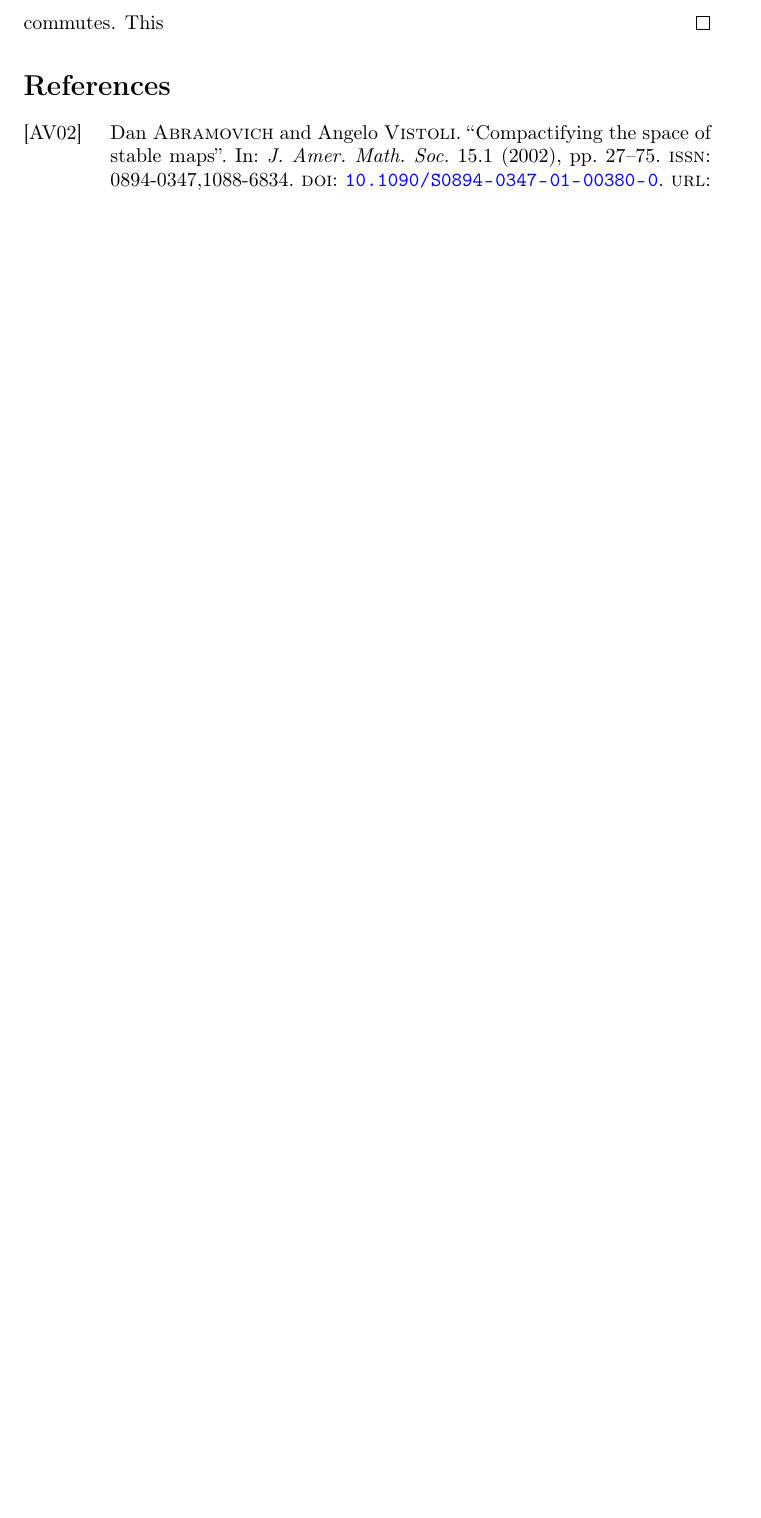
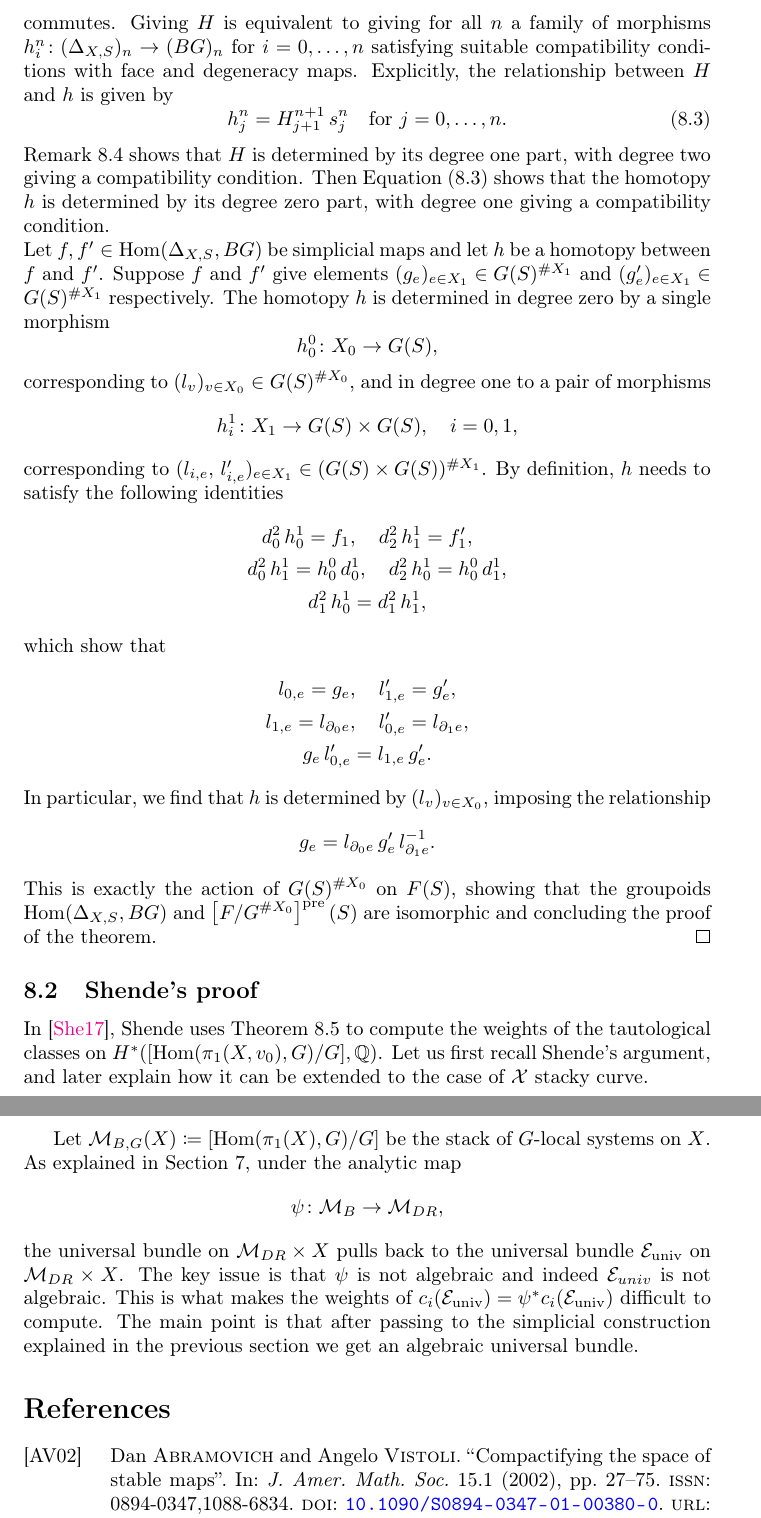
Before and after one commit to annab2d2/non-abelian-hodge-correspondence-staky-curve, a LaTeX document (main.tex, which reads preamble/shortcuts.tex, sections/shendes-argument.tex): part of page 32 of 33 before the commit and two parts of pages 32 and 33 of 34 after it, the two joined at a grey line, cut at the place of the change, the shorter picture padded with empty space. Compiled offline with pdfLaTeX.

Commit message:
updated shende's argument

```diff
--- a/preamble/shortcuts.tex
+++ b/preamble/shortcuts.tex
@@ -27,6 +27,7 @@
 \DeclareMathOperator{\SL}{SL}
 \DeclareMathOperator{\Sch}{Sch}
 \DeclareMathOperator{\Higgs}{Higgs}
+\DeclareMathOperator{\Loc}{Loc}
 \DeclareMathOperator{\id}{id}
 
 \renewcommand{\b}{\bullet}
--- a/sections/shendes-argument.tex
+++ b/sections/shendes-argument.tex
@@ -466,5 +466,44 @@ Consider therefore two morphisms $f, f' \in \Hom_{SSch}(\Delta_{X,S}, BG)$. A ho
 	\arrow["{f'}"', from=3-1, to=2-3]
 \end{tikzcd}
 \end{equation}
-commutes. This
+commutes. Giving $H$ is equivalent to giving for all $n$ a family of morphisms $h^n_i \colon (\Delta_{X,S})_n \to (BG)_n$ for $i = 0, \dots, n$ satisfying suitable compatibility conditions with face and degeneracy maps. Explicitly, the relationship between $H$ and $h$ is given by
+\begin{equation} \label{eq: homotopy}
+h^n_j = H^{n+1}_{j+1} \, s^n_j \quad \text{for } j=0,\dots, n.
+\end{equation}
+\zcref{BG is 2-coskeleton} shows that $H$ is determined by its degree one part, with degree two giving a compatibility condition. Then \zcref{eq: homotopy} shows that the homotopy $h$ is determined by its degree zero part, with degree one giving a compatibility condition.\\
+Let $f, f' \in \Hom(\Delta_{X, S}, BG)$ be simplicial maps and let $h$ be a homotopy between $f$ and $f'$. Suppose $f$ and $f'$ give elements $(g_e)_{e \in X_1} \in G(S)^{\# X_1}$ and $(g'_e)_{e \in X_1} \in G(S)^{\# X_1}$ respectively. The homotopy $h$ is determined in degree zero by a single morphism
+\begin{equation}
+h^0_0 \colon  X_0 \to G(S),
+\end{equation}
+corresponding to $(l_v)_{v \in X_0} \in G(S)^{\# X_0}$, and in degree one to a pair of morphisms
+\begin{equation}
+h_i^1 \colon X_1 \to G(S) \times G(S), \quad i=0,1,
+\end{equation}
+corresponding to $(l_{i,e}, \, l_{i,e}' )_{e \in X_1} \in (G(S) \times G(S))^{\# X_1}$. By definition, $h$ needs to satisfy the following identities
+\begin{gather}
+d_0^2 \, h_0^1 = f_1, \quad d_2^2 \, h_1^1 = f'_1,\\
+\quad d_0^2 \, h_1^1 = h_0^0 \, d_0^1, \quad d_2^2 \, h_0^1 = h_0^0 \, d_1^1,\\
+d_1^2 \, h_0^1 = d_1^2 \, h_1^1,
+\end{gather}
+which show that
+\begin{gather}
+l_{0,e}= g_e, \quad l_{1,e}' = g_e',\\
+l_{1,e}= l_{\partial_0 e}, \quad l_{0, e}' = l_{\partial_1 e}, \\
+g_e \, l_{0,e}' = l_{1, e} \, g_{e}'.
+\end{gather}
+In particular, we find that $h$ is determined by $(l_v)_{v \in X_0}$, imposing the relationship
+\begin{equation}
+g_{e} = l_{\partial_0 e} \, g_e' \, l_{\partial_1 e}^{-1}.
+\end{equation}
+This is exactly the action of $G(S)^{\# X_0}$ on $F(S)$, showing that the groupoids $\Hom(\Delta_{X, S}, BG)$ and $\left[ F / G^{\# X_0} \right]^{\text{pre}}(S)$ are isomorphic and concluding the proof of the theorem.
 \end{proof}
+
+\subsection{Shende's proof}
+In \cite{Shende-weights}, Shende uses \zcref{thm: stack of local systems as stack of simplicial maps} to compute the weights of the tautological classes on $H^*([\Hom(\pi_1(X, v_0), G) / G], \Qb)$. Let us first recall Shende's argument, and later explain how it can be extended to the case of $\mc{X}$ stacky curve.
+
+Let $\mc{M}_{B,G}(X) \coloneqq \left[ \Hom(\pi_1(X), G) / G \right]$ be the stack of $G$-local systems on $X$.
+As explained in \zcref{section: The nonabelian Hodge homeomorphism}, under the analytic map
+\begin{equation}
+\psi \colon \mc{M}_B \to \mc{M}_{DR},
+\end{equation}
+the universal bundle on $\mc{M}_{DR} \times X$ pulls back to the universal bundle $\mc{E}_{\text{univ}}$ on $\mc{M}_{DR} \times X$. The key issue is that $\psi$ is not algebraic and indeed $\mc{E}_{univ}$ is not algebraic. This is what makes the weights of $c_i(\mc{E}_{\text{univ}})=\psi^* c_i(\mc{E}_{\text{univ}})$ difficult to compute. The main point is that after passing to the simplicial construction explained in the previous section we get an algebraic universal bundle.
```
Also changed, not shown: bibliography.bib (+17 -0 lines), sections/non-abelian-hodge-homeomorphism.tex (+2 -2 lines), main.pdf, sections/shendes-argument.tex (8 more changed lines), 5 other files.
